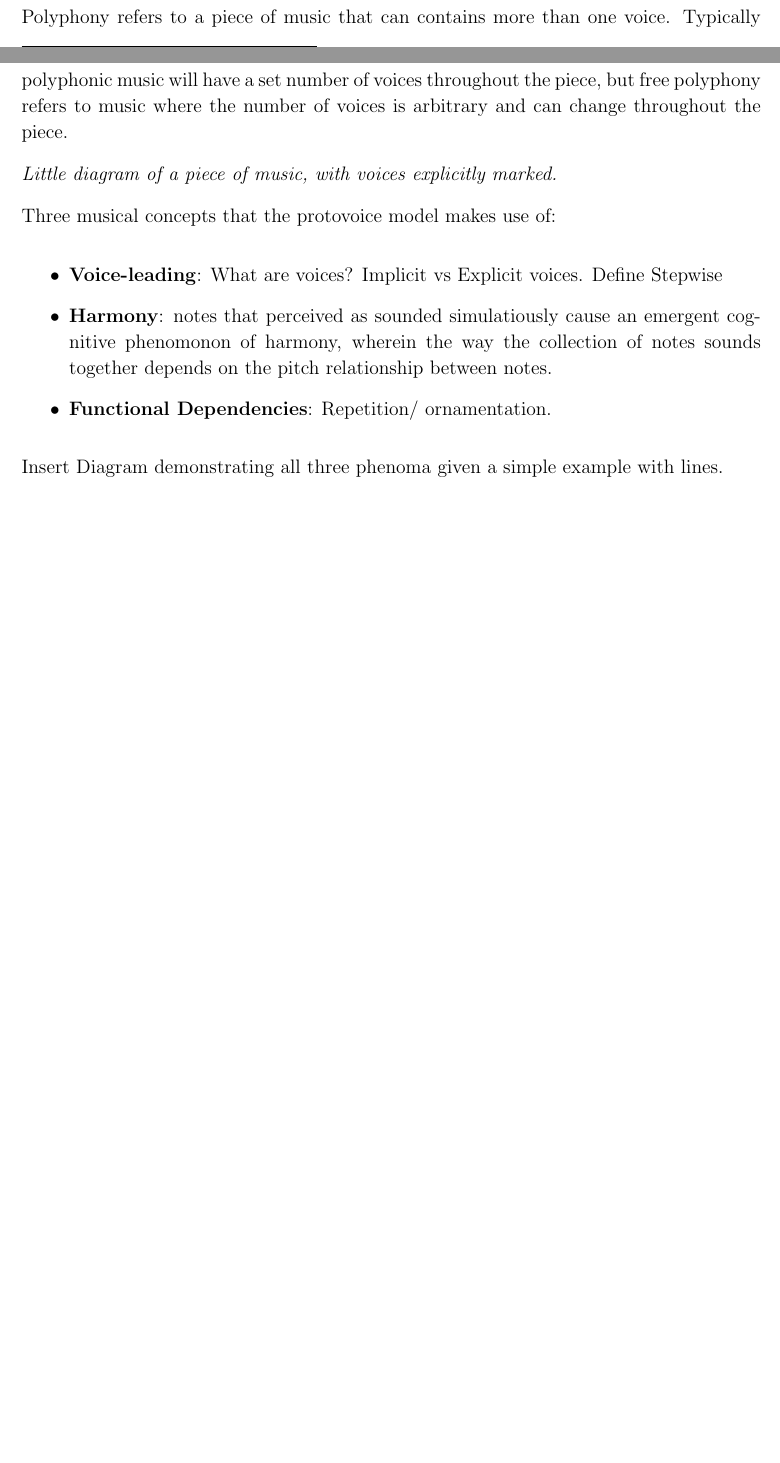
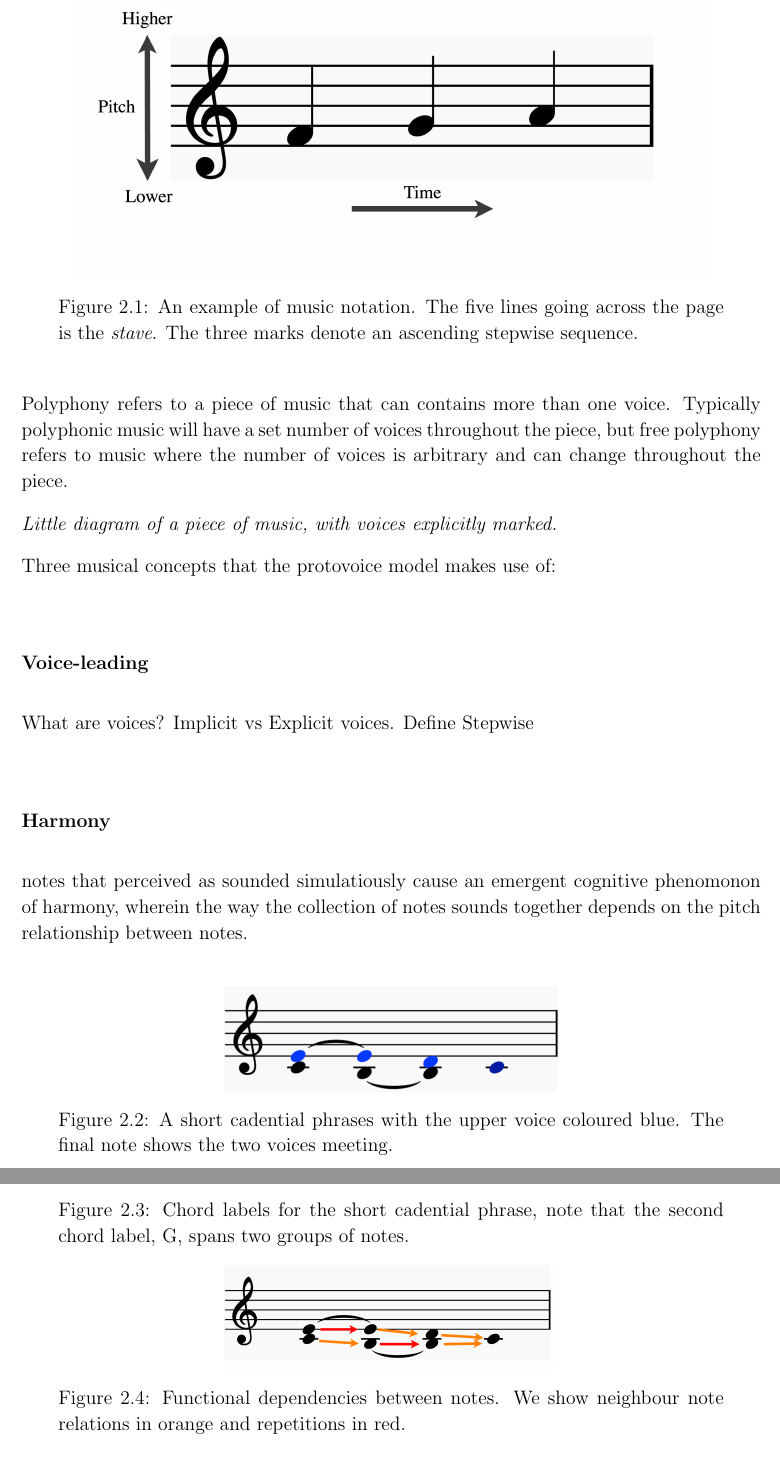
Before and after one commit to judah-daniels/dissertation, a LaTeX thesis (main.tex): two parts of pages 11 and 12 of 57 before the commit and two parts of pages 12 and 13 of 57 after it, joined at a grey line, cut at the place of the change, the shorter picture padded with empty space. Compiled offline with pdfLaTeX.

Commit message:
Music diagrams

```diff
--- a/main.tex
+++ b/main.tex
@@ -233,2 +233,6 @@ The input we are concerned with is called a score, a symbolic abstraction of a p
 The marks on on score represents notes, with the pitch of the note corresponding to its position on the vertical axis\footnote{This is a simplification as there are other factors that determine the pitch, such as the key signature, accidentals and intonation.}, and the notes' position in time represented by the horizontal axis.
-\par
+\begin{figure}
+  \centering
+  \includegraphics[width=0.85\textwidth]{scores/pitchTime.png}
+  \captionsetup{width=.9\linewidth}
+  \caption{An example of music notation. The five lines going across the page is the \textit{stave}. The three marks denote an ascending stepwise sequence.}
@@ -241,10 +250,29 @@ Polyphony refers to a piece of music that can contains more than one voice. Typi
 Three musical concepts that the protovoice model makes use of:
 
-\begin{itemize}
-  \item \textbf{Voice-leading}: What are voices? Implicit vs Explicit voices. Define Stepwise
-  \item \textbf{Harmony}: notes that perceived as sounded simulatiously cause an emergent cognitive phenomonon of harmony, wherein the way the collection of notes sounds together depends on the pitch relationship between notes.
-  \item \textbf{Functional Dependencies}: Repetition/ ornamentation.
-\end{itemize}
-\par
-Insert Diagram demonstrating all three phenoma given a simple example with lines.
-\par
+\subsubsection{Voice-leading} % (fold)
+\label{sub:Voice-leading}
+What are voices? Implicit vs Explicit voices. Define Stepwise
+
+\begin{figure}
+  \centering
+  \includegraphics[width=0.45\textwidth]{scores/cadencevoices}
+  \captionsetup{width=.9\linewidth}
+  \caption{A short cadential phrases with the upper voice coloured blue. The final note shows the two voices meeting.}
+  \label{fig:cadenceFunctions}
+\end{figure}
+
+% subsection Voice-leading (end)
+\subsubsection{Harmony} % (fold)
+\label{sub:Harmony}
+notes that perceived as sounded simulatiously cause an emergent cognitive phenomonon of harmony, wherein the way the collection of notes sounds together depends on the pitch relationship between notes.
+
+\begin{figure}
+  \centering
+  \includegraphics[width=0.45\textwidth]{scores/cadenceharmony}
+  \captionsetup{width=.9\linewidth}
+  \caption{Chord labels for the short cadential phrase, note that the second chord label, G, spans two groups of notes.}
+  \label{fig:cadenceFunctions}
+\end{figure}
+
+% subsection Harmony (end)
+\subsubsection{Functional Dependencies} % (fold)
@@ -251,10 +283,20 @@ Insert Diagram demonstrating all three phenoma given a simple example with lines
+\begin{figure}
+  \centering
+  \includegraphics[width=0.45\textwidth]{scores/cadencefunctions}
+  \captionsetup{width=.9\linewidth}
+  \caption{Functional dependencies between notes. We show neighbour note relations in orange and repetitions in red.}
+  \label{fig:cadenceFunctions}
+\end{figure}
+
+\FloatBarrier
+
+
+% subsection Functional Dependencies (end)
 
 \subsection{The Protovoice Model}
-% TODO: Brief description of what notes are, what is a piece of music, introduce relevant musical terminology (Score, note, protovoice, repetition, neighbor/ ornament(choose one?)). Conflict of meaning with root-note (generative operation) and root note (musical terminology). What are the main assumptions/ information we need to know in order to understand the proto-voice model?
 \par
 The protovoice model is a generative model which represents a piece of music as a graph where each note is a node, and notes are connected by stepwise protovoice edges. It generates a piece of music through sequential operations on notes, inserting new notes with edges connected to existing notes.
 
-% TODO: Motivation of the model as a generative model on the note level, describing the piece as a DAG (Directed Acyclic Graph). What is a proto-voice exactly?
 
 \par
 \subsubsection{Inner Structure} % (fold)
```
Also changed, not shown: figs/scores/cadencederivation.png (added), figs/scores/cadencefunctions.png (added), figs/scores/cadenceharmony.png (added), figs/scores/cadencevoices.png (added), figs/scores/pitchTime.png (added), main.pdf, main.tex (11 more changed lines), 5 other files.
